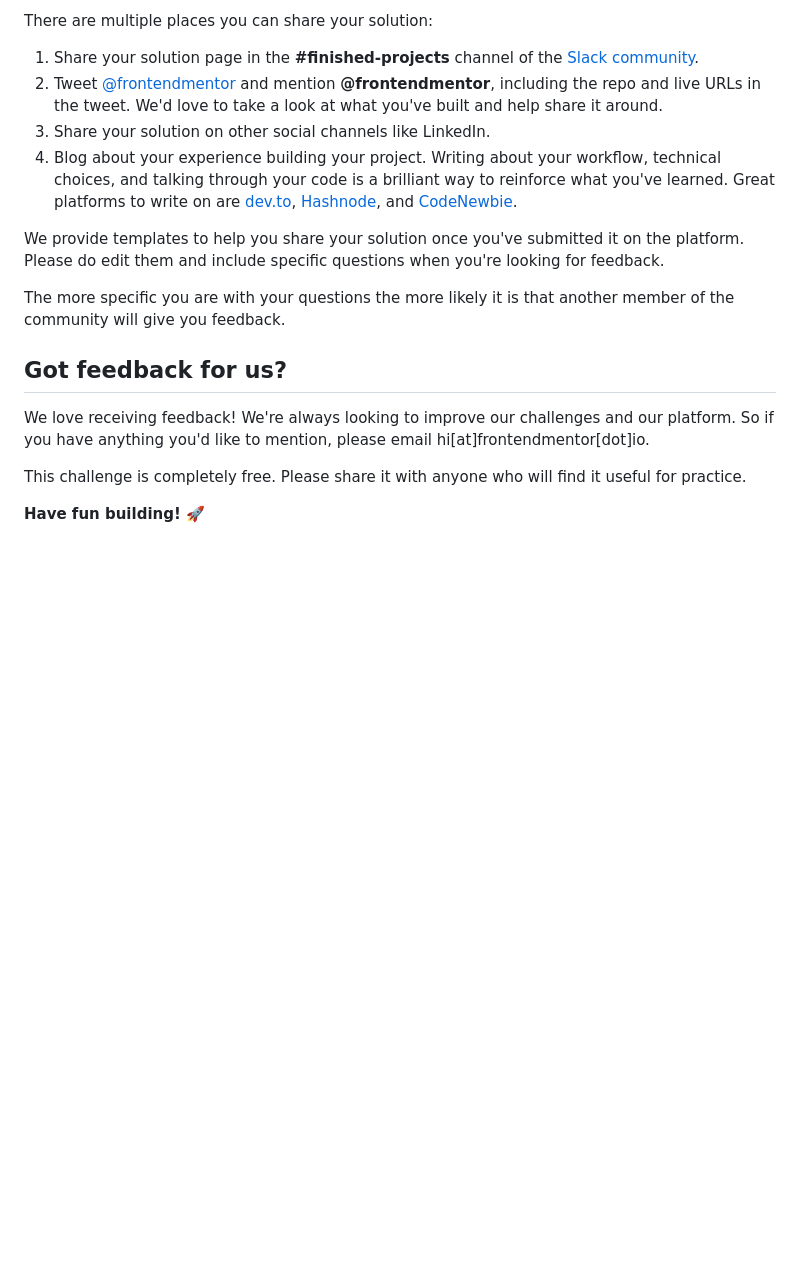
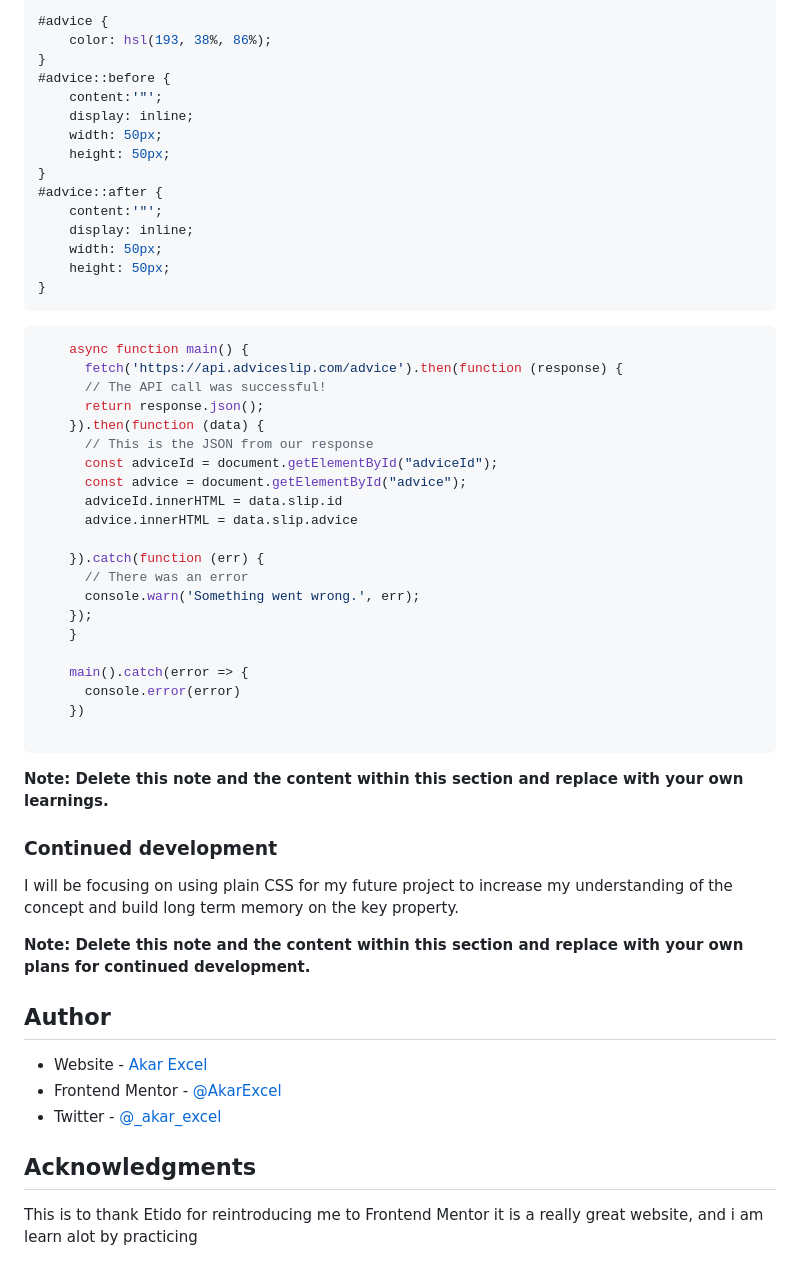
Before and after one commit to AkarExcel/advice-generator-app, a Markdown page: README.md, the part around the change printed below. Rendered like a GitHub page; blank space fills up the shorter version.

````diff
--- a/README.md
+++ b/README.md
@@ -75,19 +113,62 @@ Remember, if you're looking for feedback on your solution, be sure to ask questi
 
-There are multiple places you can share your solution:
+#advice {
+    color: hsl(193, 38%, 86%);
+}
+#advice::before {
+    content:'"';
+    display: inline;
+    width: 50px;
+    height: 50px;
+}
+#advice::after {
+    content:'"';
+    display: inline;
+    width: 50px;
+    height: 50px;
+}
+```
+```js
+    async function main() {
+      fetch('https://api.adviceslip.com/advice').then(function (response) {
+      // The API call was successful!
+      return response.json();
+    }).then(function (data) {
+      // This is the JSON from our response
+      const adviceId = document.getElementById("adviceId");
+      const advice = document.getElementById("advice");
+      adviceId.innerHTML = data.slip.id
+      advice.innerHTML = data.slip.advice
 
-1. Share your solution page in the **#finished-projects** channel of the [Slack community](https://www.frontendmentor.io/slack).
-2. Tweet [@frontendmentor](https://twitter.com/frontendmentor) and mention **@frontendmentor**, including the repo and live URLs in the tweet. We'd love to take a look at what you've built and help share it around.
-3. Share your solution on other social channels like LinkedIn.
-4. Blog about your experience building your project. Writing about your workflow, technical choices, and talking through your code is a brilliant way to reinforce what you've learned. Great platforms to write on are [dev.to](https://dev.to/), [Hashnode](https://hashnode.com/), and [CodeNewbie](https://community.codenewbie.org/).
+    }).catch(function (err) {
+      // There was an error
+      console.warn('Something went wrong.', err);
+    });
+    }
 
-We provide templates to help you share your solution once you've submitted it on the platform. Please do edit them and include specific questions when you're looking for feedback.
+    main().catch(error => {
+      console.error(error)
+    })
 
-The more specific you are with your questions the more likely it is that another member of the community will give you feedback.
+```
 
-## Got feedback for us?
 
-We love receiving feedback! We're always looking to improve our challenges and our platform. So if you have anything you'd like to mention, please email hi[at]frontendmentor[dot]io.
+**Note: Delete this note and the content within this section and replace with your own learnings.**
 
-This challenge is completely free. Please share it with anyone who will find it useful for practice.
+### Continued development
 
-**Have fun building!** 🚀
+I will be focusing on using plain CSS for my future project to increase my understanding of the concept and build long term memory on the key property.
+
+**Note: Delete this note and the content within this section and replace with your own plans for continued development.**
+
+
+## Author
+
+- Website - [Akar Excel](https://akarexcel.com.ng/)
+- Frontend Mentor - [@AkarExcel](https://www.frontendmentor.io/profile/AkarExcel)
+- Twitter - [@_akar_excel](https://www.twitter.com/_akar_excel)
+
+
+
+## Acknowledgments
+
+This is to thank Etido for reintroducing me to Frontend Mentor it is a really great website, and i am learn alot by practicing
````
Also changed, not shown: other parts of README.md (+79 -41 lines), README-template.md (deleted, +0 -112 lines), Screenshot-mobile.png (added), Screenshot.png (added), 1 other file.
